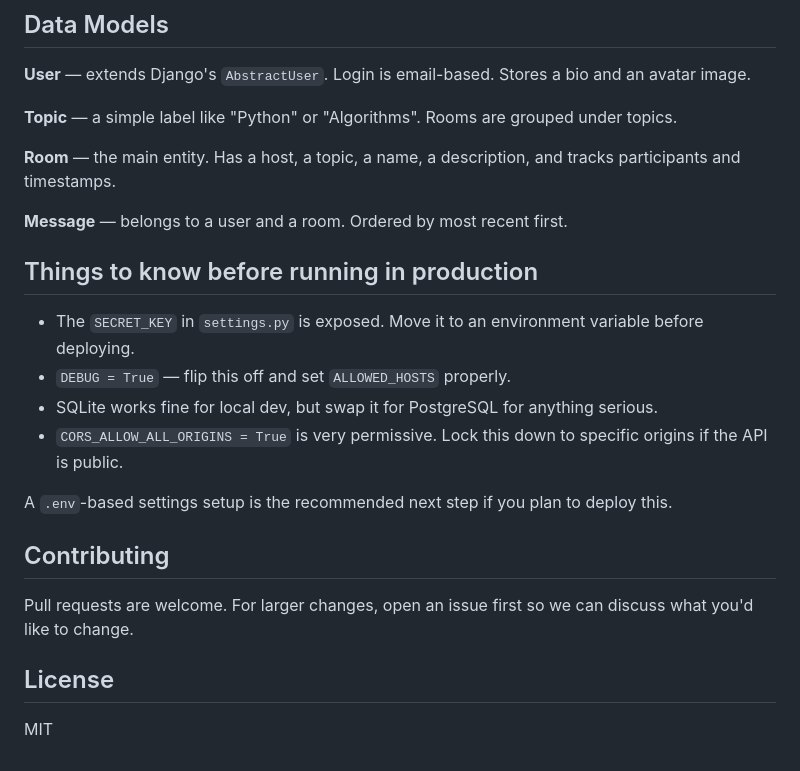
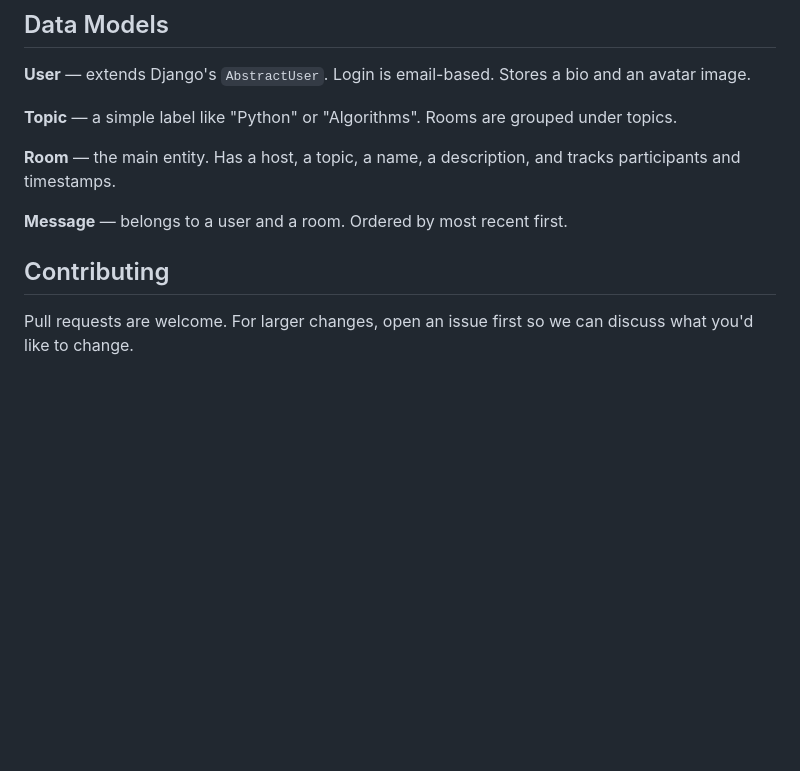
Before and after one commit to harshsingwi/Studybuddy_Django_Project, a Markdown page: README.md, the part around the change. Rendered like a GitHub page; blank space fills up the shorter version.

Commit message:
Update README
Removed production setup warnings and license section from README.

```diff
--- a/README.md
+++ b/README.md
@@ -118,19 +118,7 @@ The project exposes a simple read-only REST API:
 
 **Message** — belongs to a user and a room. Ordered by most recent first.
 
-## Things to know before running in production
-
-- The `SECRET_KEY` in `settings.py` is exposed. Move it to an environment variable before deploying.
-- `DEBUG = True` — flip this off and set `ALLOWED_HOSTS` properly.
-- SQLite works fine for local dev, but swap it for PostgreSQL for anything serious.
-- `CORS_ALLOW_ALL_ORIGINS = True` is very permissive. Lock this down to specific origins if the API is public.
-
-A `.env`-based settings setup is the recommended next step if you plan to deploy this.
 
 ## Contributing
 
 Pull requests are welcome. For larger changes, open an issue first so we can discuss what you'd like to change.
-
-## License
-
-MIT
```
